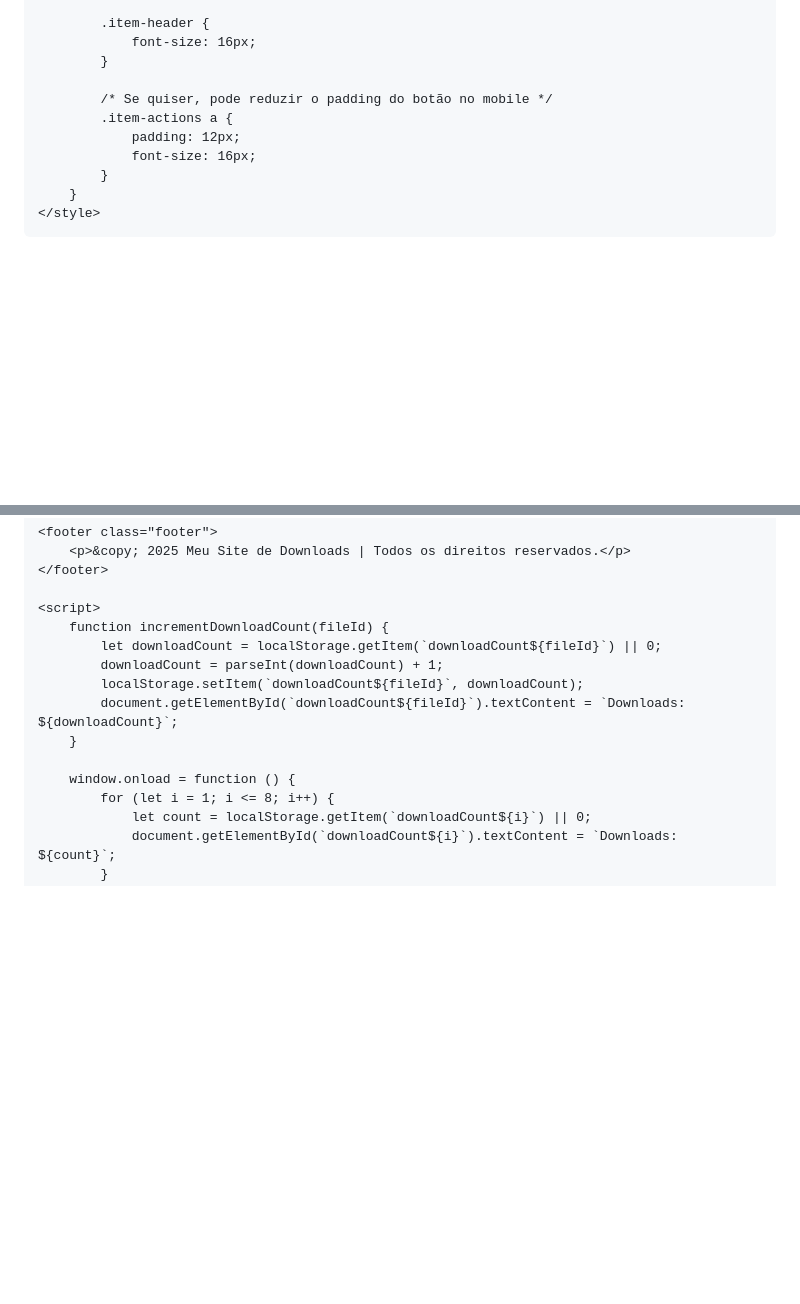
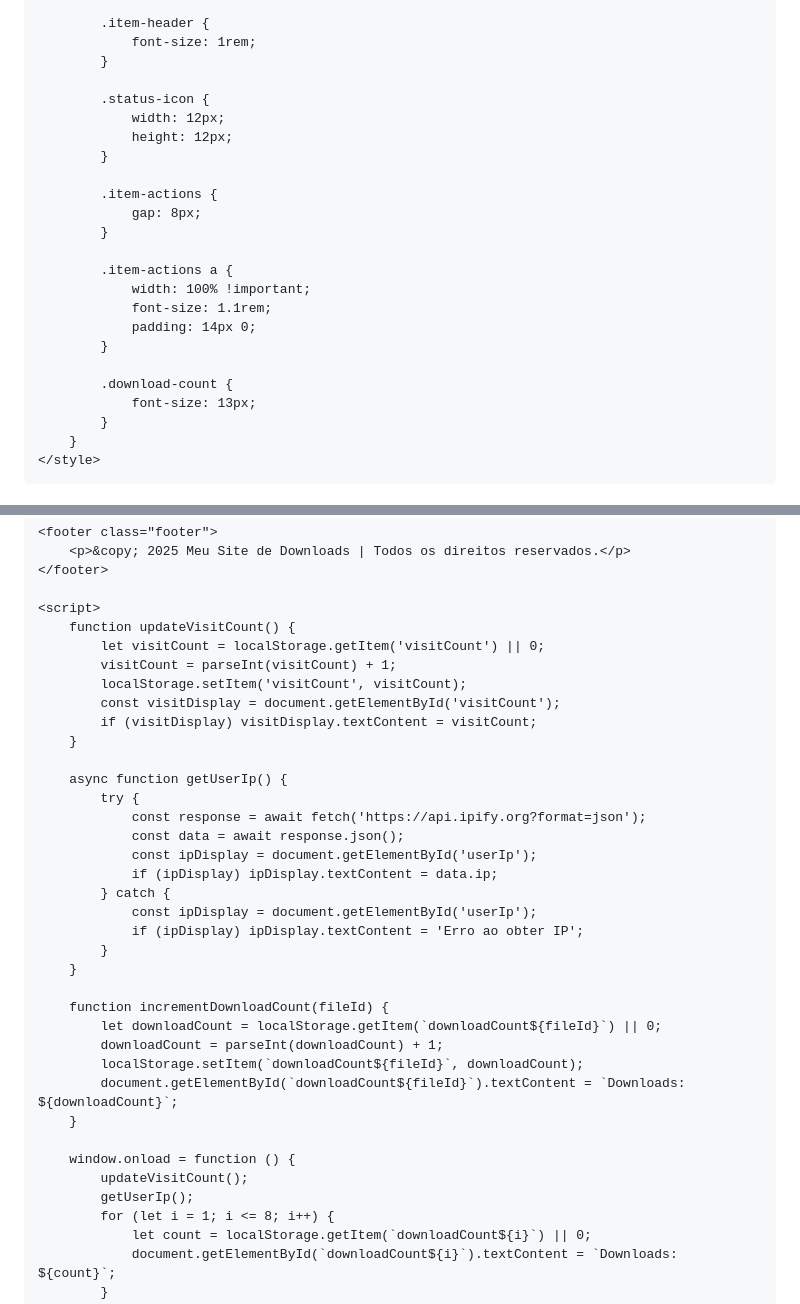
Before and after one commit to cardfull/link, a Markdown page: README.md, 2 parts joined by grey strips. Drawn GitHub-style; blank space fills up the shorter version.

```diff
--- a/README.md
+++ b/README.md
@@ -115,13 +116,26 @@
             }
 
             .item-header {
-                font-size: 16px;
+                font-size: 1rem;
             }
 
-            /* Se quiser, pode reduzir o padding do botão no mobile */
+            .status-icon {
+                width: 12px;
+                height: 12px;
+            }
+
+            .item-actions {
+                gap: 8px;
+            }
+
             .item-actions a {
-                padding: 12px;
-                font-size: 16px;
+                width: 100% !important;
+                font-size: 1.1rem;
+                padding: 14px 0;
+            }
+
+            .download-count {
+                font-size: 13px;
             }
         }
     </style>
@@ -161,6 +234,26 @@
     </footer>
 
     <script>
+        function updateVisitCount() {
+            let visitCount = localStorage.getItem('visitCount') || 0;
+            visitCount = parseInt(visitCount) + 1;
+            localStorage.setItem('visitCount', visitCount);
+            const visitDisplay = document.getElementById('visitCount');
+            if (visitDisplay) visitDisplay.textContent = visitCount;
+        }
+
+        async function getUserIp() {
+            try {
+                const response = await fetch('https://api.ipify.org?format=json');
+                const data = await response.json();
+                const ipDisplay = document.getElementById('userIp');
+                if (ipDisplay) ipDisplay.textContent = data.ip;
+            } catch {
+                const ipDisplay = document.getElementById('userIp');
+                if (ipDisplay) ipDisplay.textContent = 'Erro ao obter IP';
+            }
+        }
+
         function incrementDownloadCount(fileId) {
             let downloadCount = localStorage.getItem(`downloadCount${fileId}`) || 0;
             downloadCount = parseInt(downloadCount) + 1;
@@ -169,6 +262,8 @@
         }
 
         window.onload = function () {
+            updateVisitCount();
+            getUserIp();
             for (let i = 1; i <= 8; i++) {
                 let count = localStorage.getItem(`downloadCount${i}`) || 0;
                 document.getElementById(`downloadCount${i}`).textContent = `Downloads: ${count}`;
```
Also changed, not shown: other parts of README.md (+79 -19 lines).
